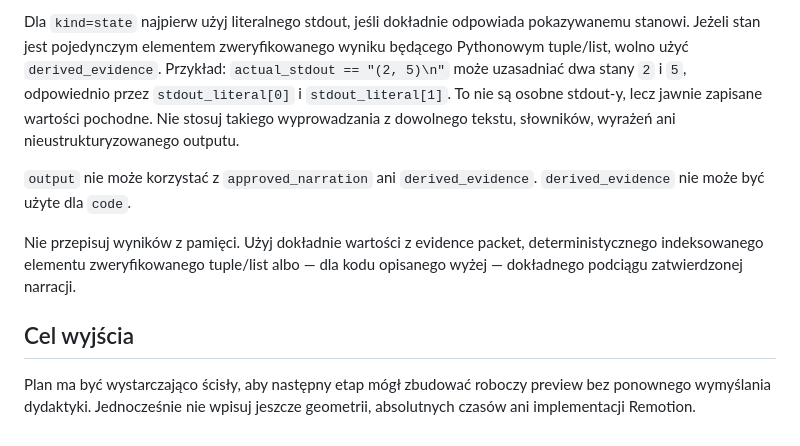
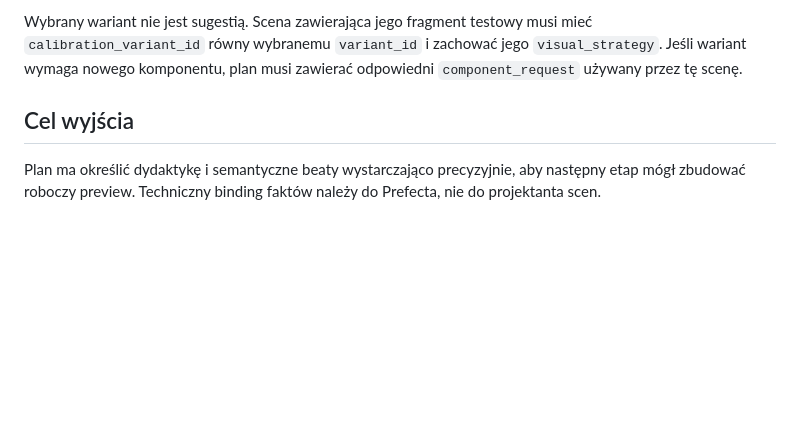
Before and after one commit to witoldprzygoda/webinar, a Markdown page: prompts/scene_plan_designer.md, the part around one of its changes. Drawn GitHub-style; blank space fills up the shorter version.

Commit message:
Simplify M3b designer contract to fact selection

```diff
--- a/prompts/scene_plan_designer.md
+++ b/prompts/scene_plan_designer.md
@@ -81,20 +83,10 @@ przepisywać jego fragmentu jako osobnego `output`.
-Dla `kind=state` najpierw użyj literalnego stdout, jeśli dokładnie odpowiada
-pokazywanemu stanowi. Jeżeli stan jest pojedynczym elementem zweryfikowanego
-wyniku będącego Pythonowym tuple/list, wolno użyć `derived_evidence`. Przykład:
-`actual_stdout == "(2, 5)\n"` może uzasadniać dwa stany `2` i `5`, odpowiednio
-przez `stdout_literal[0]` i `stdout_literal[1]`. To nie są osobne stdout-y, lecz
-jawnie zapisane wartości pochodne. Nie stosuj takiego wyprowadzania z dowolnego
-tekstu, słowników, wyrażeń ani nieustrukturyzowanego outputu.
-
-`output` nie może korzystać z `approved_narration` ani `derived_evidence`.
-`derived_evidence` nie może być użyte dla `code`.
-
-Nie przepisuj wyników z pamięci. Użyj dokładnie wartości z evidence packet,
-deterministycznego indeksowanego elementu zweryfikowanego tuple/list albo — dla
-kodu opisanego wyżej — dokładnego podciągu zatwierdzonej narracji.
+Wybrany wariant nie jest sugestią. Scena zawierająca jego fragment testowy musi
+mieć `calibration_variant_id` równy wybranemu `variant_id` i zachować jego
+`visual_strategy`. Jeśli wariant wymaga nowego komponentu, plan musi zawierać
+odpowiedni `component_request` używany przez tę scenę.
 
 ## Cel wyjścia
 
-Plan ma być wystarczająco ścisły, aby następny etap mógł zbudować roboczy
-preview bez ponownego wymyślania dydaktyki. Jednocześnie nie wpisuj jeszcze
-geometrii, absolutnych czasów ani implementacji Remotion.
+Plan ma określić dydaktykę i semantyczne beaty wystarczająco precyzyjnie, aby
+następny etap mógł zbudować roboczy preview. Techniczny binding faktów należy do
+Prefecta, nie do projektanta scen.
```
Also changed, not shown: other parts of prompts/scene_plan_designer.md (+71 -69 lines).
